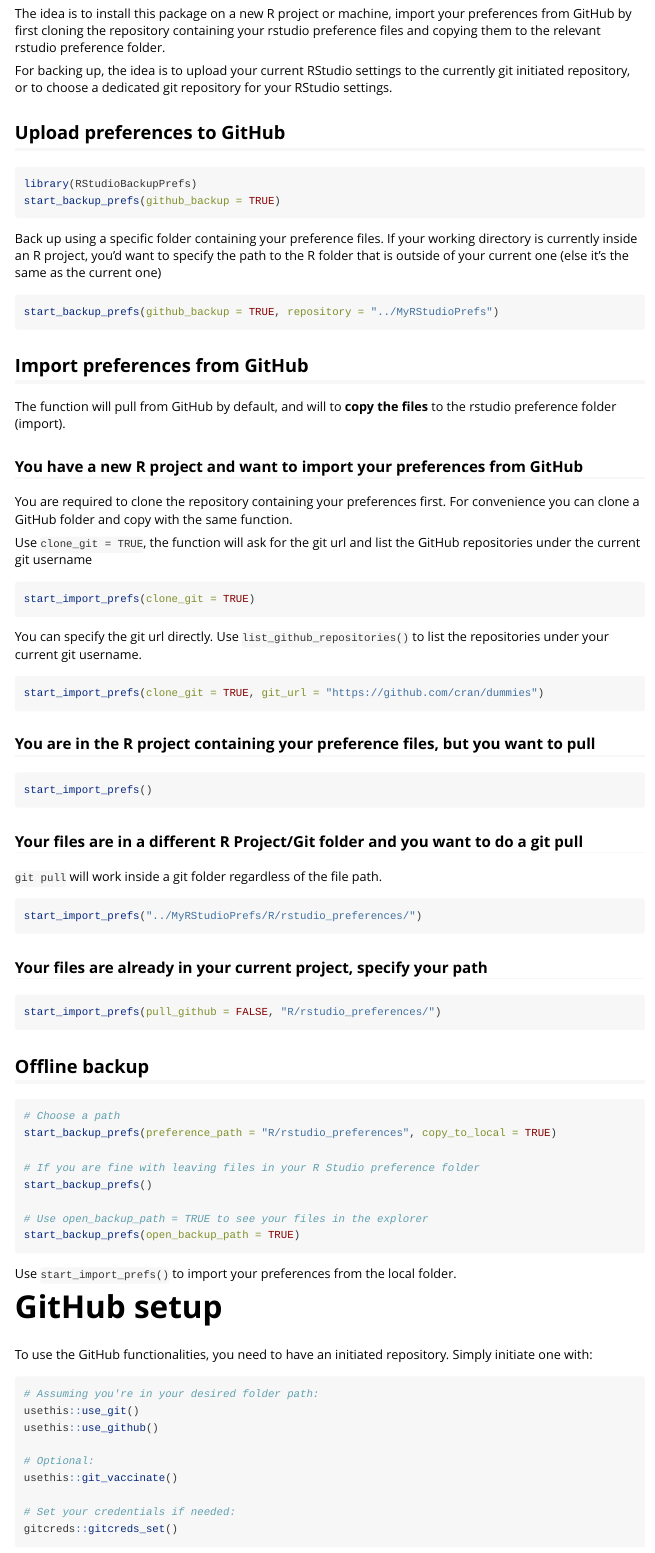
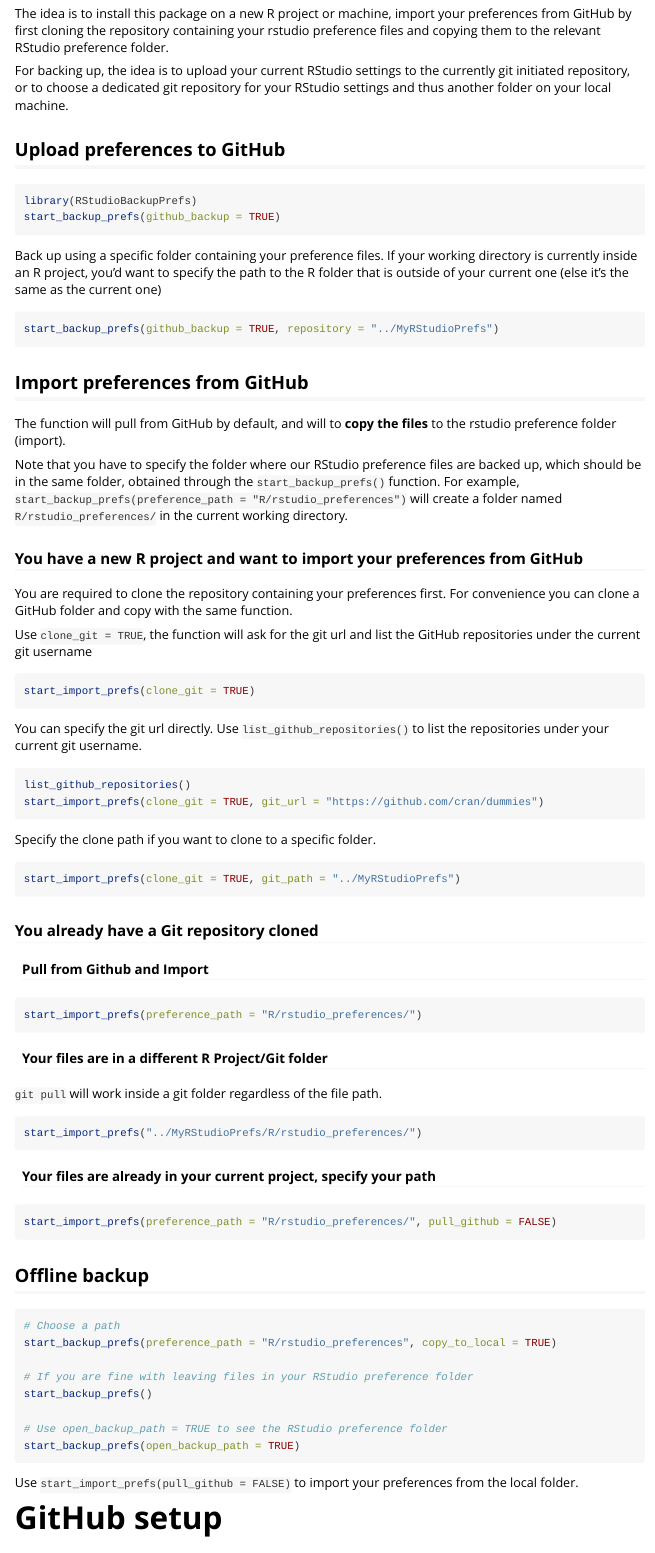
Before and after one commit to Minh-AnhHuynh/RStudioBackupPrefs, an R Markdown document (vignettes/RStudioBackupPrefs.Rmd): the page in a window 1100 px wide, from 620 px down. Rendered offline with R 4.5, knitr and Pandoc, with nearby package versions; badge pictures from the web are left out.

Commit message:
docs: Adjusted vignette

````diff
--- a/vignettes/RStudioBackupPrefs.Rmd
+++ b/vignettes/RStudioBackupPrefs.Rmd
@@ -61,12 +61,11 @@ librarian::shelf("Minh-AnhHuynh/RStudioBackupPrefs")
 The idea is to install this package on a new R project or machine,
 import your preferences from GitHub by first cloning the repository
 containing your rstudio preference files and copying them to the
-relevant rstudio preference folder.
+relevant RStudio preference folder.
 
 For backing up, the idea is to upload your current RStudio settings to
 the currently git initiated repository, or to choose a dedicated git
-repository for your RStudio settings.
-
+repository for your RStudio settings and thus another folder on your local machine.
 
 
 ## Upload preferences to GitHub
@@ -87,8 +86,13 @@ start_backup_prefs(github_backup = TRUE, repository = "../MyRStudioPrefs")
 
 ## Import preferences from GitHub
 
-The function will pull from GitHub by default, and will to **copy the files** to
-the rstudio preference folder (import).
+The function will pull from GitHub by default, and will to **copy the files** to the rstudio preference folder (import).
+
+Note that you have to specify the folder where our RStudio preference files are
+backed up, which should be in the same folder, obtained through the
+`start_backup_prefs()` function. For example,
+`start_backup_prefs(preference_path = "R/rstudio_preferences")` will create a
+folder named `R/rstudio_preferences/` in the current working directory.
 
 
 ### You have a new R project and want to import your preferences from GitHub
@@ -108,18 +112,25 @@ You can specify the git url directly.
 Use `list_github_repositories()` to list the repositories under your current git username.
 
 ``` r
+list_github_repositories()
 start_import_prefs(clone_git = TRUE, git_url = "https://github.com/cran/dummies")
 ```
 
-### You are in the R project containing your preference files, but you want to pull
-
-``` r
-start_import_prefs()
-
+Specify the clone path if you want to clone to a specific folder.
+```r
+start_import_prefs(clone_git = TRUE, git_path = "../MyRStudioPrefs")
 ```
 
 
-### Your files are in a different R Project/Git folder and you want to do a git pull
+### You already have a Git repository cloned
+
+#### Pull from Github and Import
+
+``` r
+start_import_prefs(preference_path = "R/rstudio_preferences/")
+
+```
+#### Your files are in a different R Project/Git folder
 
 `git pull` will work inside a git folder regardless of the file path.
 
@@ -129,10 +140,10 @@ start_import_prefs("../MyRStudioPrefs/R/rstudio_preferences/")
 ```
 
 
-### Your files are already in your current project, specify your path
+#### Your files are already in your current project, specify your path
 
 ``` r
-start_import_prefs(pull_github = FALSE, "R/rstudio_preferences/")
+start_import_prefs(preference_path = "R/rstudio_preferences/", pull_github = FALSE)
 ```
 
 
@@ -142,14 +153,14 @@ start_import_prefs(pull_github = FALSE, "R/rstudio_preferences/")
 # Choose a path
 start_backup_prefs(preference_path = "R/rstudio_preferences", copy_to_local = TRUE)
 
-# If you are fine with leaving files in your R Studio preference folder
+# If you are fine with leaving files in your RStudio preference folder
 start_backup_prefs()
 
-# Use open_backup_path = TRUE to see your files in the explorer
+# Use open_backup_path = TRUE to see the RStudio preference folder
 start_backup_prefs(open_backup_path = TRUE)
 ```
 
-Use `start_import_prefs()` to import your preferences from the local
+Use `start_import_prefs(pull_github = FALSE)` to import your preferences from the local
 folder.
 
 
````
